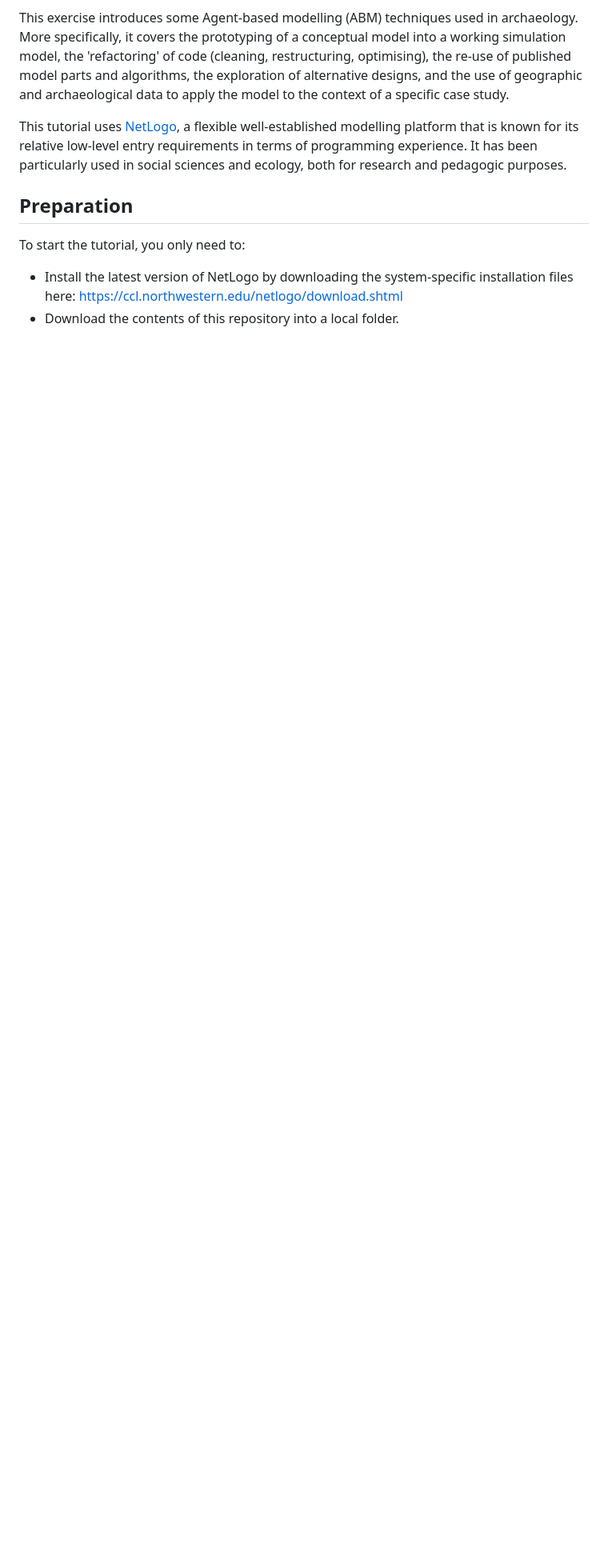
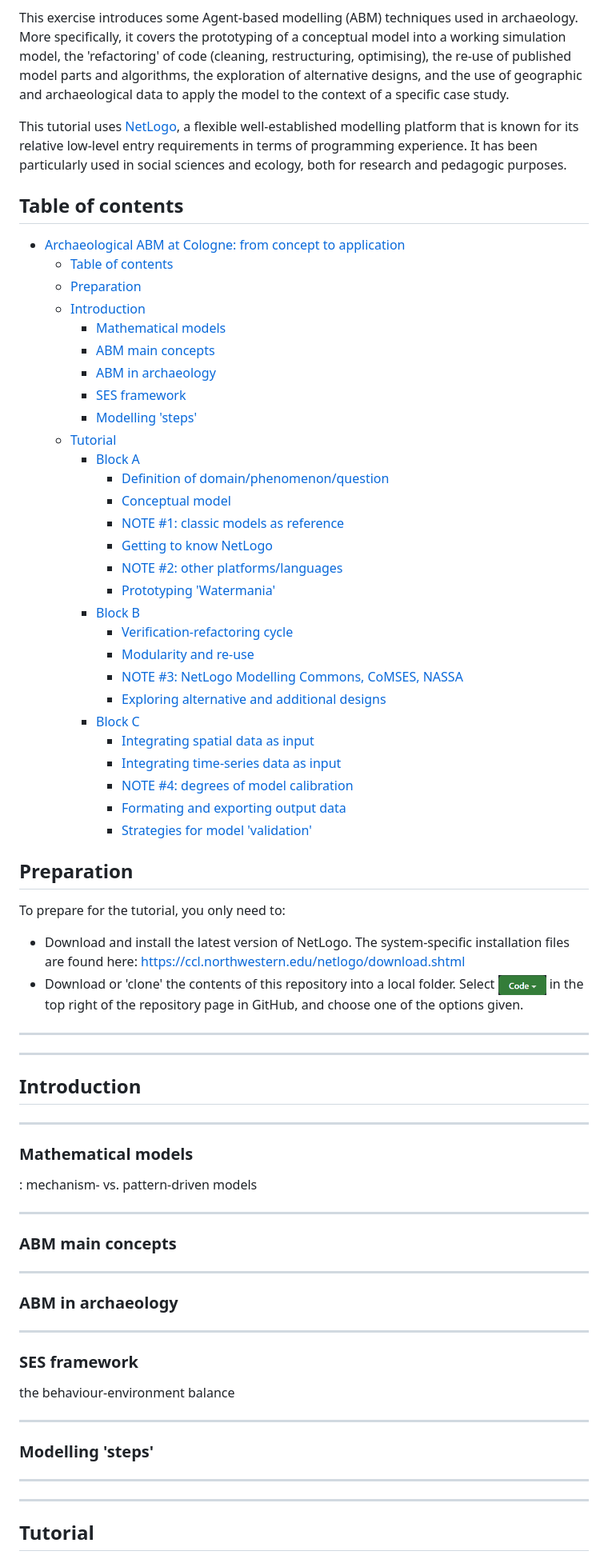
Before and after one commit to Andros-Spica/ABM-tutorial-koeln-2022, a Markdown page: README.md, the part around the change printed below. Shown: that part at 80% size. Rendered like a GitHub page; pictures changed too: images/Code-button.png (added); blank space fills up the shorter version.

Commit message:
first overview added

```diff
--- a/README.md
+++ b/README.md
@@ -5,9 +5,70 @@ This exercise introduces some Agent-based modelling (ABM) techniques used in arc
 
 This tutorial uses [NetLogo](https://ccl.northwestern.edu/netlogo/), a flexible well-established modelling platform that is known for its relative low-level entry requirements in terms of programming experience. It has been particularly used in social sciences and ecology, both for research and pedagogic purposes.
 
+## Table of contents
+
+- [Archaeological ABM at Cologne: from concept to application](#archaeological-abm-at-cologne-from-concept-to-application)
+  - [Table of contents](#table-of-contents)
+  - [Preparation](#preparation)
+  - [Introduction](#introduction)
+    - [Mathematical models](#mathematical-models)
+    - [ABM main concepts](#abm-main-concepts)
+    - [ABM in archaeology](#abm-in-archaeology)
+    - [SES framework](#ses-framework)
+    - [Modelling 'steps'](#modelling-steps)
+  - [Tutorial](#tutorial)
+    - [Block A](#block-a)
+      - [Definition of domain/phenomenon/question](#definition-of-domainphenomenonquestion)
+      - [Conceptual model](#conceptual-model)
+      - [NOTE #1: classic models as reference](#note-1-classic-models-as-reference)
+      - [Getting to know NetLogo](#getting-to-know-netlogo)
+      - [NOTE #2: other platforms/languages](#note-2-other-platformslanguages)
+      - [Prototyping 'Watermania'](#prototyping-watermania)
+    - [Block B](#block-b)
+      - [Verification-refactoring cycle](#verification-refactoring-cycle)
+      - [Modularity and re-use](#modularity-and-re-use)
+      - [NOTE #3: NetLogo Modelling Commons, CoMSES, NASSA](#note-3-netlogo-modelling-commons-comses-nassa)
+      - [Exploring alternative and additional designs](#exploring-alternative-and-additional-designs)
+    - [Block C](#block-c)
+      - [Integrating spatial data as input](#integrating-spatial-data-as-input)
+      - [Integrating time-series data as input](#integrating-time-series-data-as-input)
+      - [NOTE #4: degrees of model calibration](#note-4-degrees-of-model-calibration)
+      - [Formating and exporting output data](#formating-and-exporting-output-data)
+      - [Strategies for model 'validation'](#strategies-for-model-validation)
+
 ## Preparation
 
-To start the tutorial, you only need to:
+To prepare for the tutorial, you only need to:
 
-- Install the latest version of NetLogo by downloading the system-specific installation files here: https://ccl.northwestern.edu/netlogo/download.shtml
-- Download the contents of this repository into a local folder.
+- Download and install the latest version of NetLogo. The system-specific installation files are found here: https://ccl.northwestern.edu/netlogo/download.shtml
+- Download or 'clone' the contents of this repository into a local folder. Select ![Code](images/Code-button.png) in the top right of the repository page in GitHub, and choose one of the options given.
+
+---
+---
+## Introduction
+
+---
+### Mathematical models
+
+: mechanism- vs. pattern-driven models
+
+---
+### ABM main concepts
+
+
+---
+### ABM in archaeology
+
+---
+### SES framework
+
+the behaviour-environment balance
+
+---
+### Modelling 'steps'
+
+
+---
+---
+## Tutorial
+
```
Also changed, not shown: other parts of README.md (+39 -0 lines).
